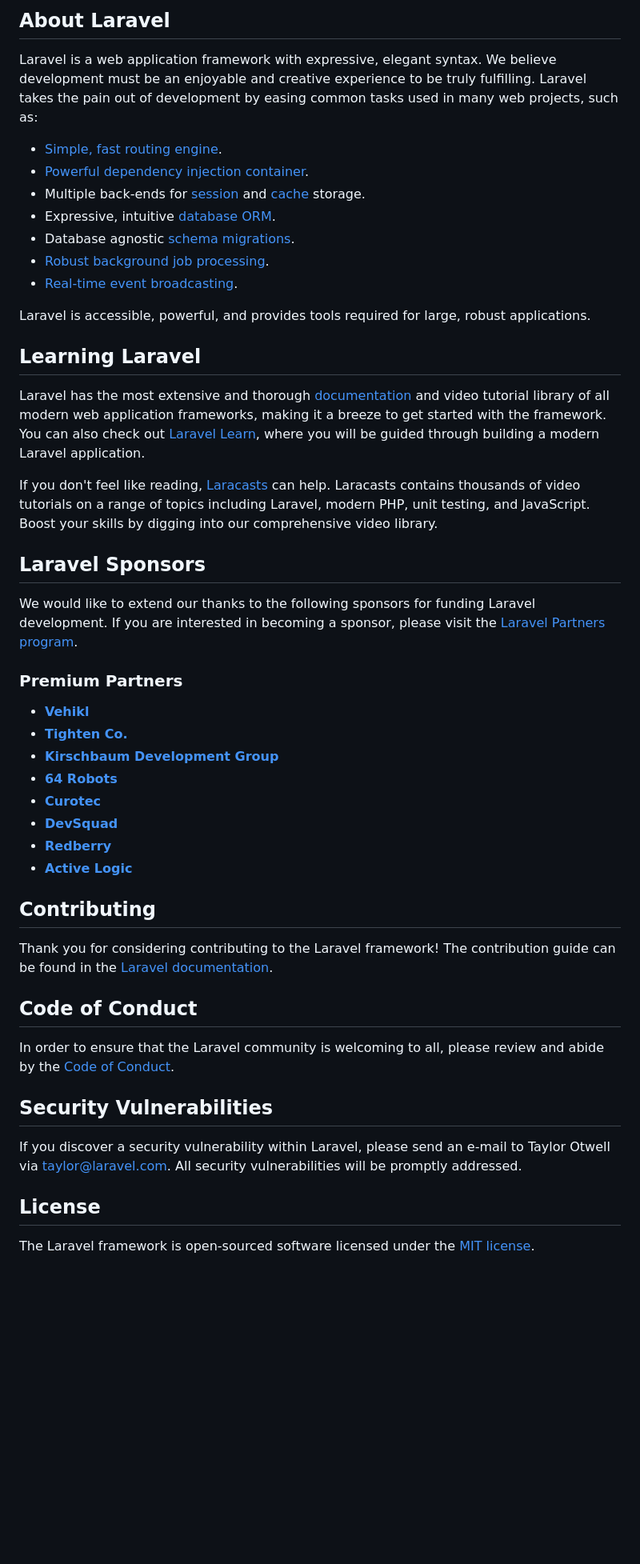
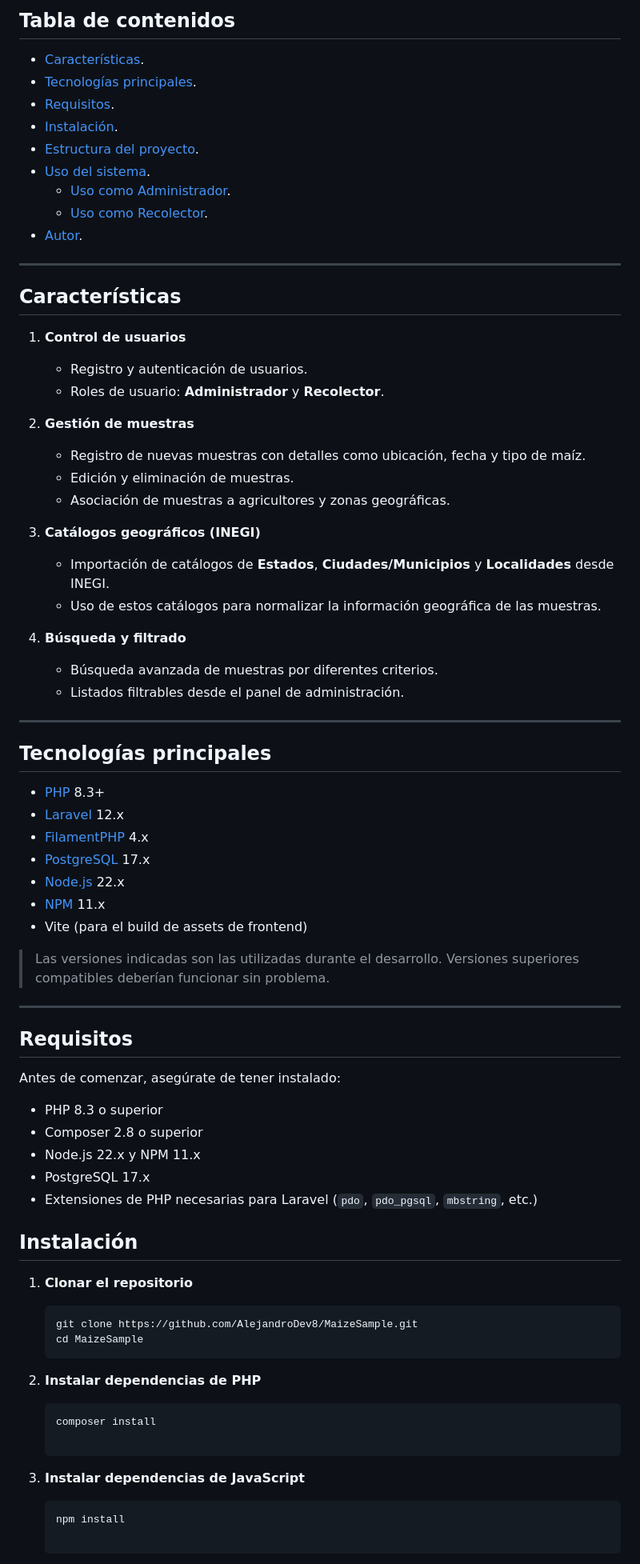
Before and after one commit to AlejandroDev8/MaizeSample, a Markdown page: README.md, the part around the change printed below. Shown: that part at 80% size. Rendered like a GitHub page; blank space fills up the shorter version.

Commit message:
Update README.md to enhance project documentation with installation instructions and detailed usage guidelines

````diff
--- a/README.md
+++ b/README.md
@@ -9,51 +4,83 @@
 
-## About Laravel
+## Tabla de contenidos
 
-Laravel is a web application framework with expressive, elegant syntax. We believe development must be an enjoyable and creative experience to be truly fulfilling. Laravel takes the pain out of development by easing common tasks used in many web projects, such as:
+- [Características](#características).
+- [Tecnologías principales](#tecnologías-principales).
+- [Requisitos](#requisitos).
+- [Instalación](#instalación).
+- [Estructura del proyecto](#estructura-del-proyecto).
+- [Uso del sistema](#uso-del-sistema).
+  - [Uso como Administrador](#uso-como-administrador).
+  - [Uso como Recolector](#uso-como-recolector).
+- [Autor](#autor).
 
-- [Simple, fast routing engine](https://laravel.com/docs/routing).
-- [Powerful dependency injection container](https://laravel.com/docs/container).
-- Multiple back-ends for [session](https://laravel.com/docs/session) and [cache](https://laravel.com/docs/cache) storage.
-- Expressive, intuitive [database ORM](https://laravel.com/docs/eloquent).
-- Database agnostic [schema migrations](https://laravel.com/docs/migrations).
-- [Robust background job processing](https://laravel.com/docs/queues).
-- [Real-time event broadcasting](https://laravel.com/docs/broadcasting).
+---
 
-Laravel is accessible, powerful, and provides tools required for large, robust applications.
+## Características
 
-## Learning Laravel
+1. **Control de usuarios**
+   - Registro y autenticación de usuarios.
+   - Roles de usuario: **Administrador** y **Recolector**.
 
-Laravel has the most extensive and thorough [documentation](https://laravel.com/docs) and video tutorial library of all modern web application frameworks, making it a breeze to get started with the framework. You can also check out [Laravel Learn](https://laravel.com/learn), where you will be guided through building a modern Laravel application.
+2. **Gestión de muestras**
+   - Registro de nuevas muestras con detalles como ubicación, fecha y tipo de maíz.
+   - Edición y eliminación de muestras.
+   - Asociación de muestras a agricultores y zonas geográficas.
 
-If you don't feel like reading, [Laracasts](https://laracasts.com) can help. Laracasts contains thousands of video tutorials on a range of topics including Laravel, modern PHP, unit testing, and JavaScript. Boost your skills by digging into our comprehensive video library.
+3. **Catálogos geográficos (INEGI)**
+   - Importación de catálogos de **Estados**, **Ciudades/Municipios** y **Localidades** desde INEGI.
+   - Uso de estos catálogos para normalizar la información geográfica de las muestras.
 
-## Laravel Sponsors
+4. **Búsqueda y filtrado**
+   - Búsqueda avanzada de muestras por diferentes criterios.
+   - Listados filtrables desde el panel de administración.
 
-We would like to extend our thanks to the following sponsors for funding Laravel development. If you are interested in becoming a sponsor, please visit the [Laravel Partners program](https://partners.laravel.com).
+---
 
-### Premium Partners
+## Tecnologías principales
 
-- **[Vehikl](https://vehikl.com)**
-- **[Tighten Co.](https://tighten.co)**
-- **[Kirschbaum Development Group](https://kirschbaumdevelopment.com)**
-- **[64 Robots](https://64robots.com)**
-- **[Curotec](https://www.curotec.com/services/technologies/laravel)**
-- **[DevSquad](https://devsquad.com/hire-laravel-developers)**
-- **[Redberry](https://redberry.international/laravel-development)**
-- **[Active Logic](https://activelogic.com)**
+- [PHP](https://www.php.net/) 8.3+
+- [Laravel](https://laravel.com/) 12.x
+- [FilamentPHP](https://filamentphp.com/) 4.x
+- [PostgreSQL](https://www.postgresql.org/) 17.x
+- [Node.js](https://nodejs.org/) 22.x
+- [NPM](https://www.npmjs.com/) 11.x
+- Vite (para el build de assets de frontend)
 
-## Contributing
+> Las versiones indicadas son las utilizadas durante el desarrollo. Versiones superiores compatibles deberían funcionar sin problema.
 
-Thank you for considering contributing to the Laravel framework! The contribution guide can be found in the [Laravel documentation](https://laravel.com/docs/contributions).
+---
 
-## Code of Conduct
+## Requisitos
 
-In order to ensure that the Laravel community is welcoming to all, please review and abide by the [Code of Conduct](https://laravel.com/docs/contributions#code-of-conduct).
+Antes de comenzar, asegúrate de tener instalado:
 
-## Security Vulnerabilities
+- PHP 8.3 o superior
+- Composer 2.8 o superior
+- Node.js 22.x y NPM 11.x
+- PostgreSQL 17.x
+- Extensiones de PHP necesarias para Laravel (`pdo`, `pdo_pgsql`, `mbstring`, etc.)
 
-If you discover a security vulnerability within Laravel, please send an e-mail to Taylor Otwell via [taylor@laravel.com](mailto:taylor@laravel.com). All security vulnerabilities will be promptly addressed.
+## Instalación
 
-## License
+1. **Clonar el repositorio**
 
-The Laravel framework is open-sourced software licensed under the [MIT license](https://opensource.org/licenses/MIT).
+   ```bash
+   git clone https://github.com/AlejandroDev8/MaizeSample.git
+   cd MaizeSample
+   ```
+
+2. **Instalar dependencias de PHP**
+
+   ```bash
+   composer install
+
+   ```
+
+3. **Instalar dependencias de JavaScript**
+
+   ```bash
+   npm install
+
+   ```
+
````
Also changed, not shown: other parts of README.md (+155 -7 lines).
